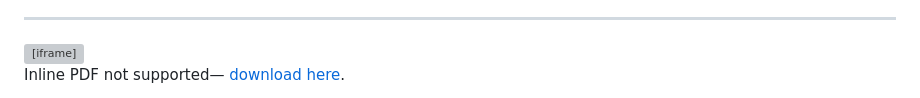
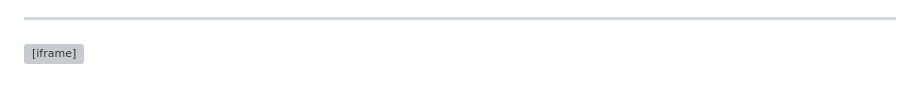
Before and after one commit to CraziedAres/Self, a Markdown page: Logos/index.md, the part around the change. Rendered like a GitHub page; grey boxes are pictures that could not be loaded.

```diff
--- a/Logos/index.md
+++ b/Logos/index.md
@@ -87,11 +87,6 @@ This framework is not a closed system but an invitation—a methodology to pursu
     <iframe src="Logos_Final.pdf" width="100%" height="80vh">
   This browser does not support PDFs. <a href="Logos_Final.pdf">Download</a>.
 </iframe>
-      <p>
-        Inline PDF not supported—<a href="Logos_Final.pdf">
-        download here</a>.
-      </p>
-    </object>
   </div>
 </body>
 </html>
```
